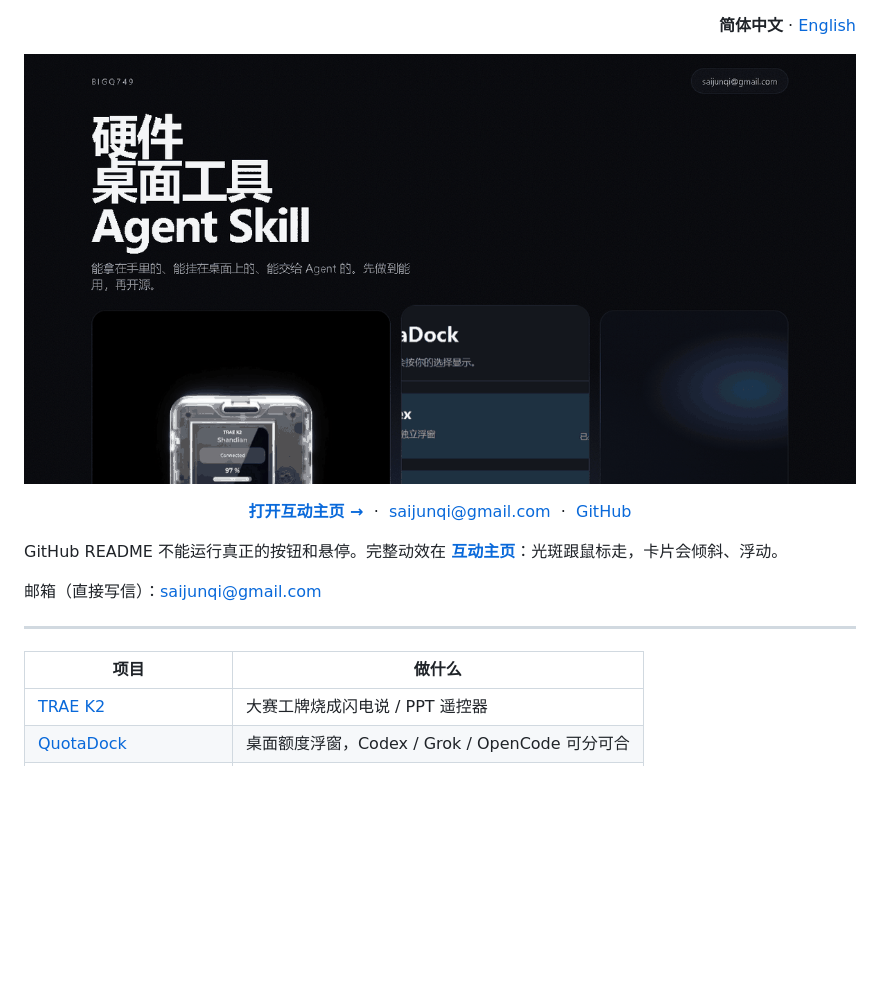
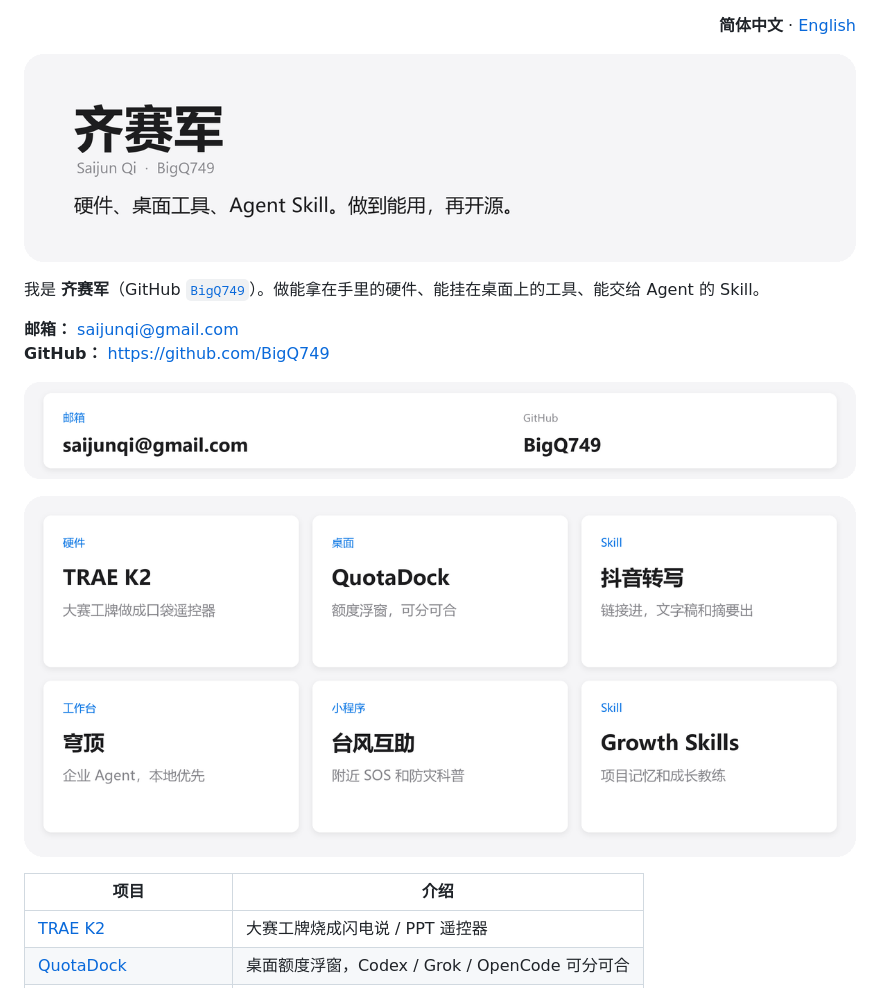
Before and after one commit to BigQ749/BigQ749, a Markdown page: README.md, the part around the change. Rendered like a GitHub page; pictures changed too: assets/readme/contact.png (added), assets/readme/hero.gif (deleted), assets/readme/hero.png; blank space fills up the shorter version.

Commit message:
docs: iOS-style profile. Name, projects, and mailto. No extra site.

```diff
--- a/README.md
+++ b/README.md
@@ -3,26 +3,23 @@
 </p>
 
 <p align="center">
-  <a href="https://bigq749.github.io/BigQ749/">
-    <img src="./assets/readme/hero.gif" width="100%" alt="互动主页：鼠标跟光、卡片浮动。点击打开完整 UI。">
-  </a>
+  <img src="./assets/readme/hero.png" width="100%" alt="齐赛军 Saijun Qi，硬件、桌面工具、Agent Skill。">
+</p>
+
+我是 **齐赛军**（GitHub [`BigQ749`](https://github.com/BigQ749)）。做能拿在手里的硬件、能挂在桌面上的工具、能交给 Agent 的 Skill。
+
+**邮箱：** [saijunqi@gmail.com](mailto:saijunqi@gmail.com)
+**GitHub：** [https://github.com/BigQ749](https://github.com/BigQ749)
+
+<p align="center">
+  <a href="mailto:saijunqi@gmail.com"><img src="./assets/readme/contact.png" width="100%" alt="邮箱 saijunqi@gmail.com，GitHub BigQ749"></a>
 </p>
 
 <p align="center">
-  <a href="https://bigq749.github.io/BigQ749/"><strong>打开互动主页 →</strong></a>
-  &nbsp;·&nbsp;
-  <a href="mailto:saijunqi@gmail.com">saijunqi@gmail.com</a>
-  &nbsp;·&nbsp;
-  <a href="https://github.com/BigQ749">GitHub</a>
+  <img src="./assets/readme/works.png" width="100%" alt="项目：TRAE K2、QuotaDock、抖音转写、穹顶、台风互助、Growth Skills。">
 </p>
 
-GitHub README 不能运行真正的按钮和悬停。完整动效在 **[互动主页](https://bigq749.github.io/BigQ749/)**：光斑跟鼠标走，卡片会倾斜、浮动。
-
-邮箱（直接写信）：[saijunqi@gmail.com](mailto:saijunqi@gmail.com)
-
----
-
-| 项目 | 做什么 |
+| 项目 | 介绍 |
 | --- | --- |
 | [TRAE K2](https://github.com/BigQ749/trae-k2-remote) | 大赛工牌烧成闪电说 / PPT 遥控器 |
 | [QuotaDock](https://github.com/BigQ749/quotadock) | 桌面额度浮窗，Codex / Grok / OpenCode 可分可合 |
```
Also changed, not shown: README.en.md (+11 -14 lines), docs/assets/k2.jpg (deleted), docs/assets/quota.png (deleted), 2 other files.
